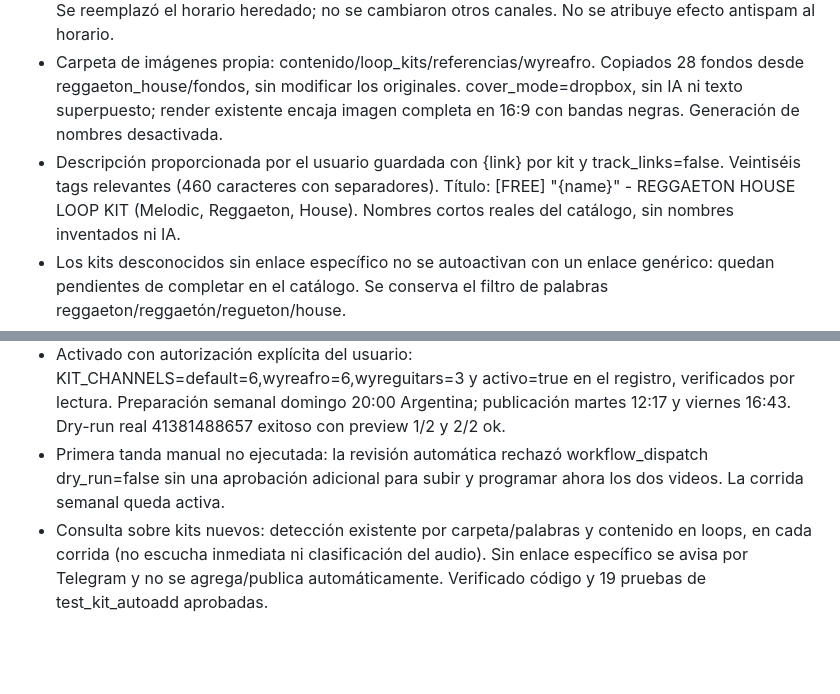
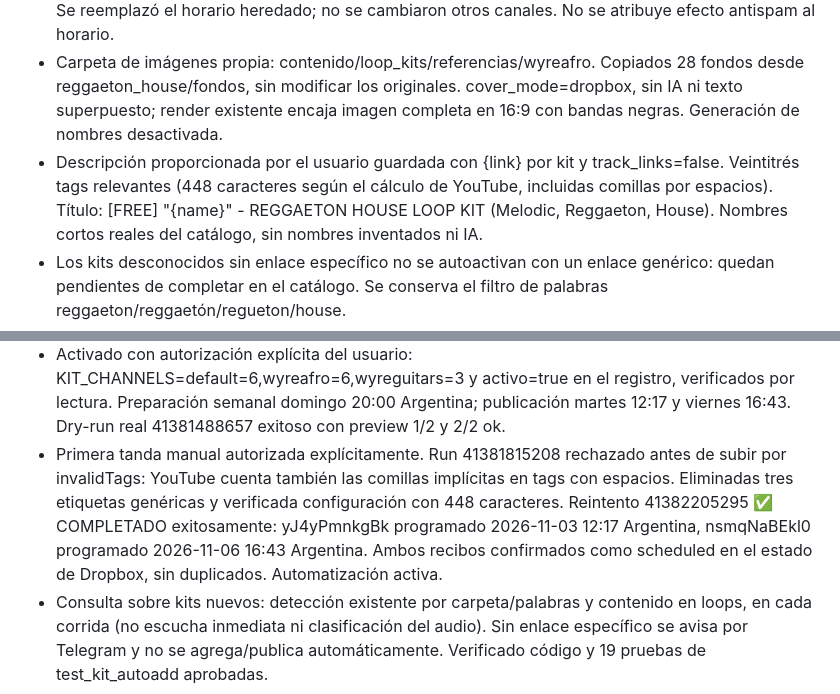
Before and after one commit to Perree/video-type-beat-generator, a Markdown page: PLAN_AUTOMATIZACION.md, 2 parts joined by grey strips. GitHub-like rendering; blank space fills up the shorter version.

Commit message:
Complete first WyreAfro batch with two scheduled videos

```diff
--- a/PLAN_AUTOMATIZACION.md
+++ b/PLAN_AUTOMATIZACION.md
@@ -9,8 +9,8 @@
 - Carpeta de imágenes propia: contenido/loop_kits/referencias/wyreafro. Copiados 28 fondos desde
   reggaeton_house/fondos, sin modificar los originales. cover_mode=dropbox, sin IA ni texto superpuesto;
   render existente encaja imagen completa en 16:9 con bandas negras. Generación de nombres desactivada.
-- Descripción proporcionada por el usuario guardada con {link} por kit y track_links=false. Veintiséis tags
-  relevantes (460 caracteres con separadores). Título: [FREE] "{name}" - REGGAETON HOUSE LOOP KIT
+- Descripción proporcionada por el usuario guardada con {link} por kit y track_links=false. Veintitrés tags
+  relevantes (448 caracteres según el cálculo de YouTube, incluidas comillas por espacios). Título: [FREE] "{name}" - REGGAETON HOUSE LOOP KIT
   (Melodic, Reggaeton, House). Nombres cortos reales del catálogo, sin nombres inventados ni IA.
 - Los kits desconocidos sin enlace específico no se autoactivan con un enlace genérico: quedan pendientes
   de completar en el catálogo. Se conserva el filtro de palabras reggaeton/reggaetón/regueton/house.
@@ -23,8 +23,11 @@
 - Activado con autorización explícita del usuario: KIT_CHANNELS=default=6,wyreafro=6,wyreguitars=3
   y activo=true en el registro, verificados por lectura. Preparación semanal domingo 20:00 Argentina;
   publicación martes 12:17 y viernes 16:43. Dry-run real 41381488657 exitoso con preview 1/2 y 2/2 ok.
-- Primera tanda manual no ejecutada: la revisión automática rechazó workflow_dispatch dry_run=false
-  sin una aprobación adicional para subir y programar ahora los dos videos. La corrida semanal queda activa.
+- Primera tanda manual autorizada explícitamente. Run 41381815208 rechazado antes de subir por invalidTags:
+  YouTube cuenta también las comillas implícitas en tags con espacios. Eliminadas tres etiquetas genéricas
+  y verificada configuración con 448 caracteres. Reintento 41382205295 ✅ COMPLETADO exitosamente:
+  yJ4yPmnkgBk programado 2026-11-03 12:17 Argentina, nsmqNaBEkl0 programado 2026-11-06 16:43 Argentina.
+  Ambos recibos confirmados como scheduled en el estado de Dropbox, sin duplicados. Automatización activa.
 - Consulta sobre kits nuevos: detección existente por carpeta/palabras y contenido en loops, en cada
   corrida (no escucha inmediata ni clasificación del audio). Sin enlace específico se avisa por Telegram
   y no se agrega/publica automáticamente. Verificado código y 19 pruebas de test_kit_autoadd aprobadas.
```
